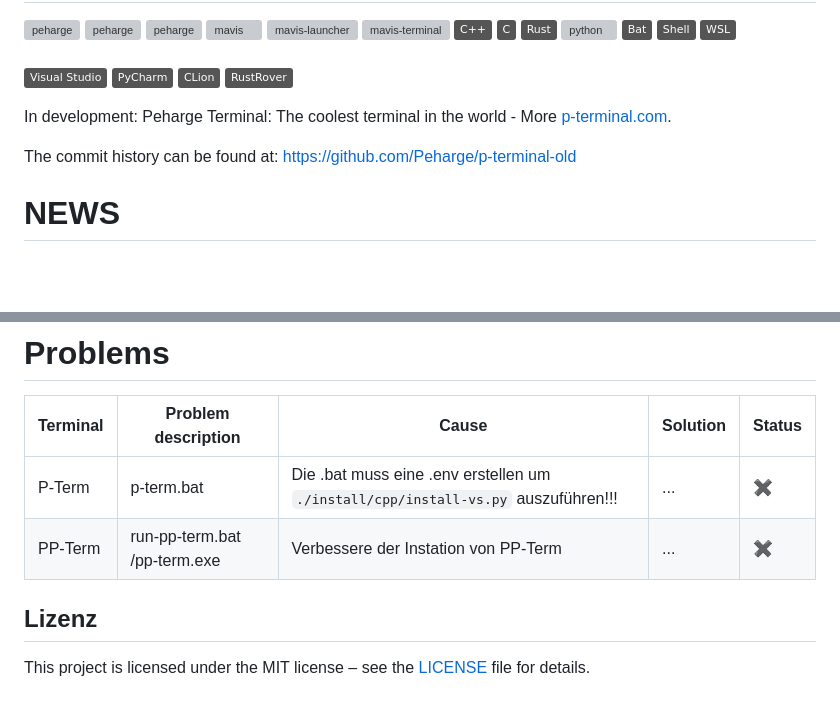
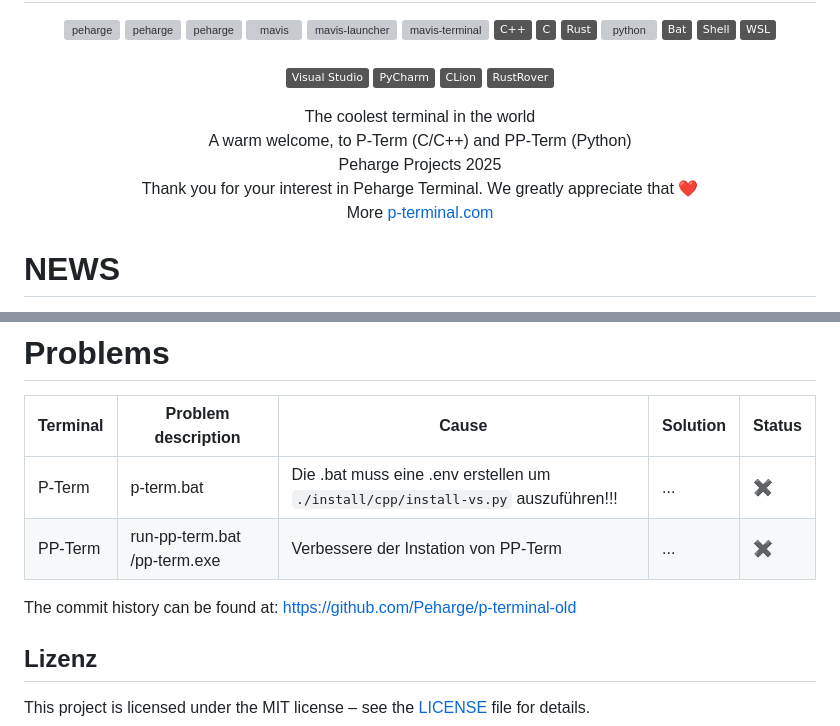
Before and after one commit to Peharge/p-terminal, a Markdown page: README.md, 2 parts joined by grey strips. Rendered like a GitHub page; badges without logos; blank space fills up the shorter version; grey boxes are pictures that could not be loaded.

Commit message:
update pp-term -> README.md

```diff
--- a/README.md
+++ b/README.md
@@ -24,9 +28,16 @@
     <img alt="bash" src="https://img.shields.io/badge/RustRover-555555?logo=rustrover">
 </p>
 
-In development: Peharge Terminal: The coolest terminal in the world - More [p-terminal.com](https://peharge.github.io/MAVIS-web/p-term.html).
+<div align="center">
 
-The commit history can be found at: https://github.com/Peharge/p-terminal-old
+The coolest terminal in the world<br>
+A warm welcome, to P-Term (C/C++) and PP-Term (Python)<br>
+Peharge Projects 2025<br>
+Thank you for your interest in Peharge Terminal. We greatly appreciate that ❤️<br>
+More [p-terminal.com](https://peharge.github.io/MAVIS-web/p-term.html)
+
+</div>
+
 
 # NEWS
 
@@ -440,6 +451,8 @@ etc.
 | P-Term       | p-term.bat                   | Die .bat  muss eine .env erstellen um `./install/cpp/install-vs.py` auszuführen!!!               | ...          | ✖          |
 | PP-Term      | run-pp-term.bat /pp-term.exe | Verbessere der Instation von PP-Term                                                             | ...          | ✖          |
 
+The commit history can be found at: https://github.com/Peharge/p-terminal-old
+
 ## Lizenz
 
 This project is licensed under the MIT license – see the [LICENSE](LICENSE) file for details.
```
Also changed, not shown: other parts of README.md (+5 -1 lines).
